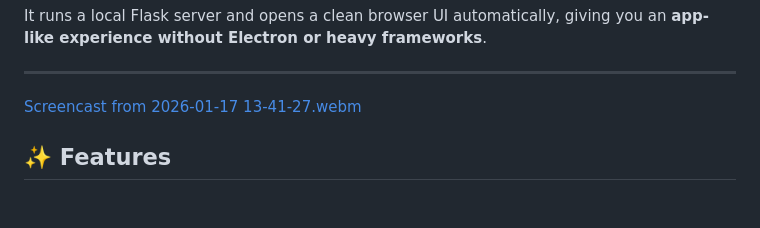
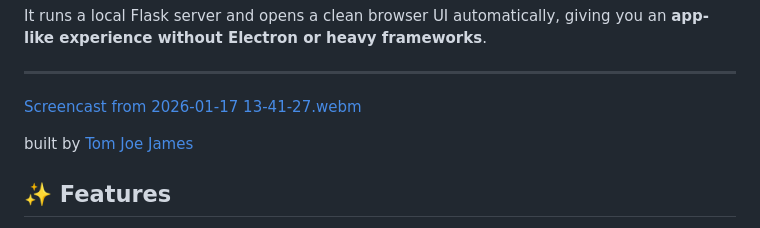
Before and after one commit to tomjoejames/EchoDownloader, a Markdown page: README.md, the part around the change. GitHub-like rendering; blank space fills up the shorter version.

Commit message:
Update author information in README
Updated author attribution in README.

```diff
--- a/README.md
+++ b/README.md
@@ -13,7 +13,7 @@ It runs a local Flask server and opens a clean browser UI automatically, giving
 ---
 [Screencast from 2026-01-17 13-41-27.webm](https://github.com/user-attachments/assets/33ec46de-4ed1-49b0-9003-cff4750a4b08)
 
-
+built by [Tom Joe James](https://tomjoejames.com)
 ## ✨ Features
 
 - 🎵 MP3 (audio-only, high quality)
```
